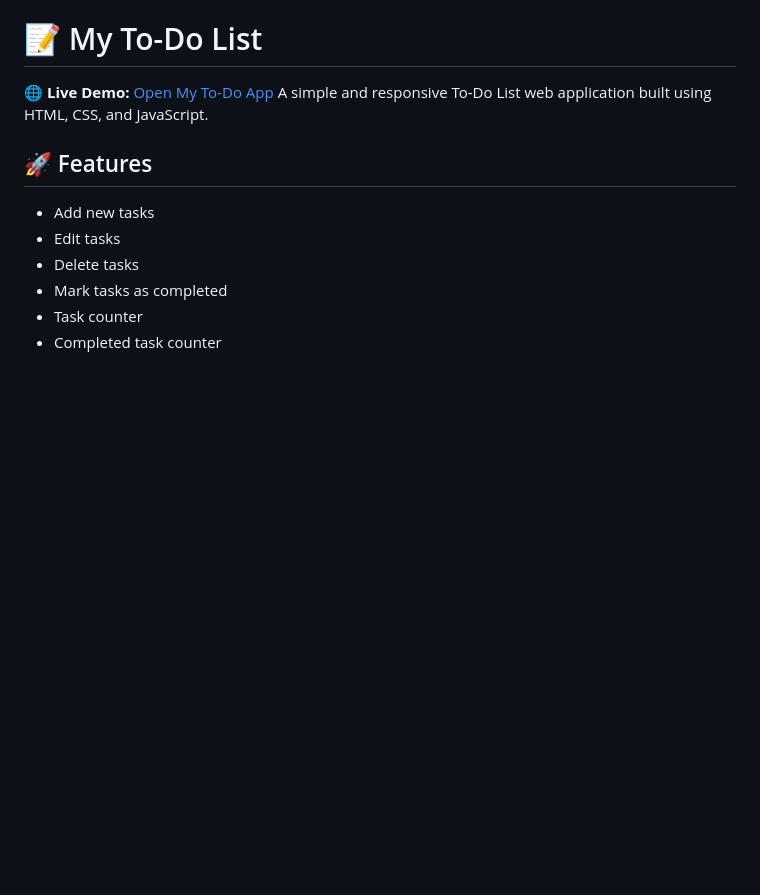
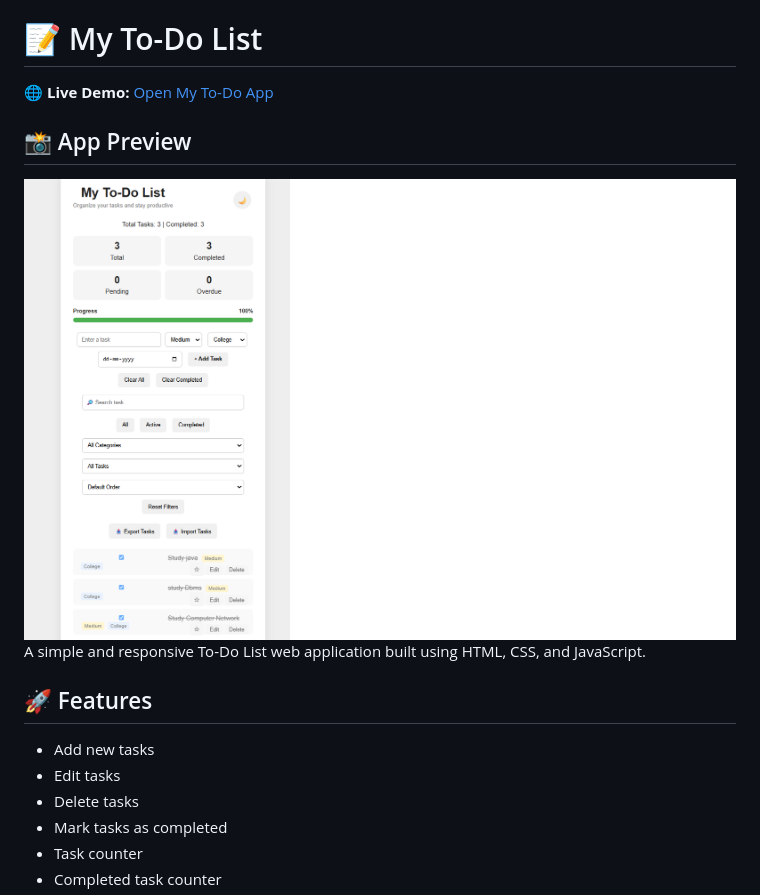
Before and after one commit to Vivek-Kumar50/todo-app, a Markdown page: README.md, the part around the change. Rendered like a GitHub page; pictures changed too: todo-app-preview.png (added); blank space fills up the shorter version.

Commit message:
Add app screenshot to README

```diff
--- a/README.md
+++ b/README.md
@@ -1,5 +1,8 @@
 # 📝 My To-Do List
 🌐 **Live Demo:** [Open My To-Do App](https://vivek-kumar50.github.io/todo-app/)
+## 📸 App Preview
+
+![My To-Do App Screenshot](todo-app-preview.png)
 A simple and responsive To-Do List web application built using HTML, CSS, and JavaScript.
 
 ## 🚀 Features
```
